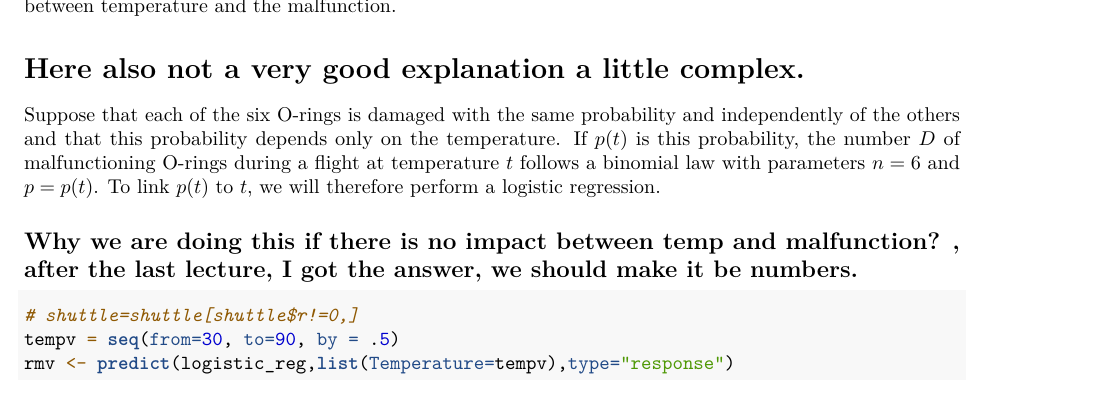
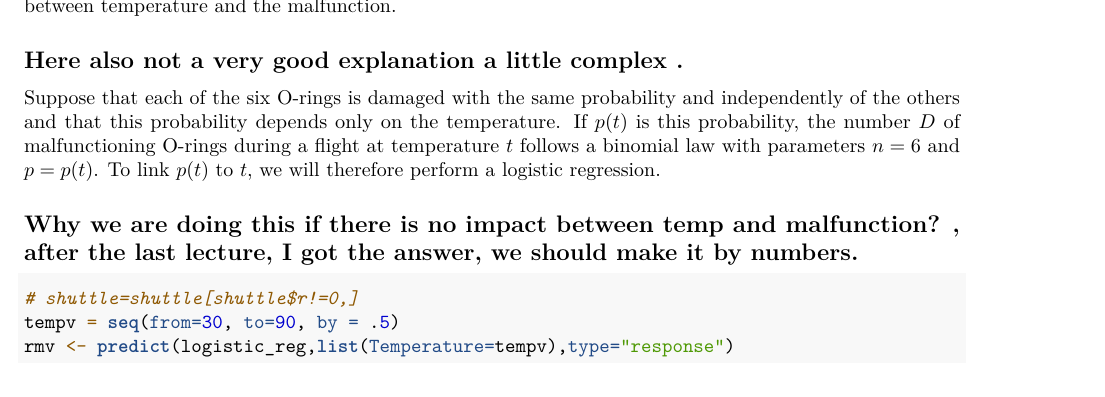
Before and after one commit to marah7/SMPE, an R Markdown document (challenger.Rmd): part of page 4 of 4, cut so that both start at the same text. Rendered offline with R 4.5, knitr and Pandoc, then LaTeX, with nearby package versions; some code elsewhere in the file could not run offline.

Commit message:
Changes in feedbacks

````diff
--- a/challenger.Rmd
+++ b/challenger.Rmd
@@ -23,7 +23,7 @@ plot(data=data, Malfunction/Count ~ Temperature, ylim=c(0,1))
 ```
 ## Also, I think the graph from above was enough to understand that there is not a significant impact between temperature and the malfunction.
 
-# Here also  not a very good explanation a little complex.
+## Here also  not a very good explanation a little complex .
 Suppose that each of the six O-rings is damaged with the same
 probability and independently of the others and that this probability
 depends only on the temperature. If $p(t)$ is this probability, the
@@ -32,7 +32,7 @@ temperature $t$ follows a binomial law with parameters $n=6$ and
 $p=p(t)$. To link $p(t)$ to $t$, we will therefore perform a
 logistic regression.
 
-## Why we are doing this if there is no impact between temp and malfunction? , after the last  lecture, I got the answer, we should make it be numbers.
+## Why we are doing this if there is no impact between temp and malfunction? , after the last  lecture, I got the answer, we should make it by numbers.
 ```{r}
 # shuttle=shuttle[shuttle$r!=0,]
 tempv = seq(from=30, to=90, by = .5)
````
Also changed, not shown: challenger.pdf.
